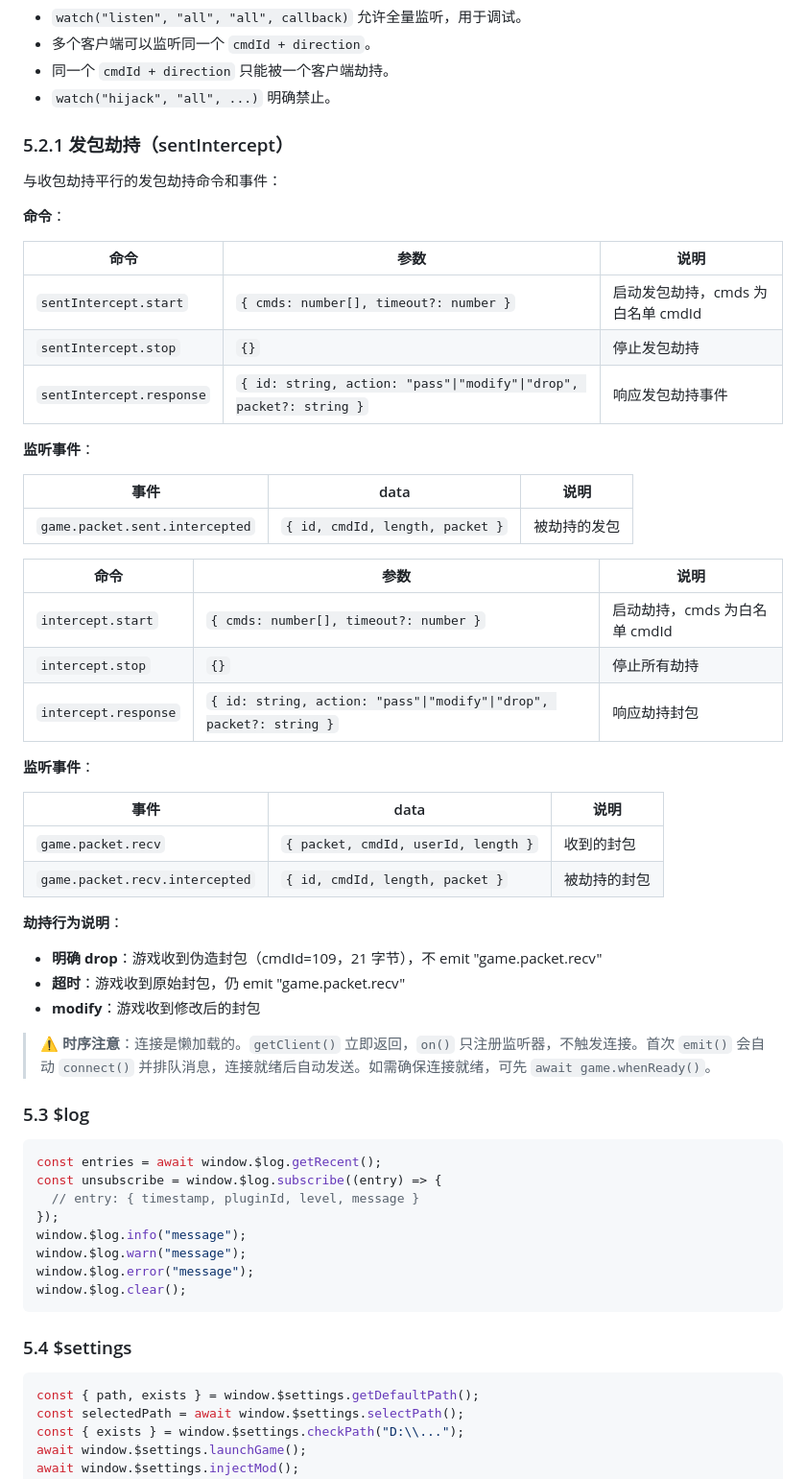
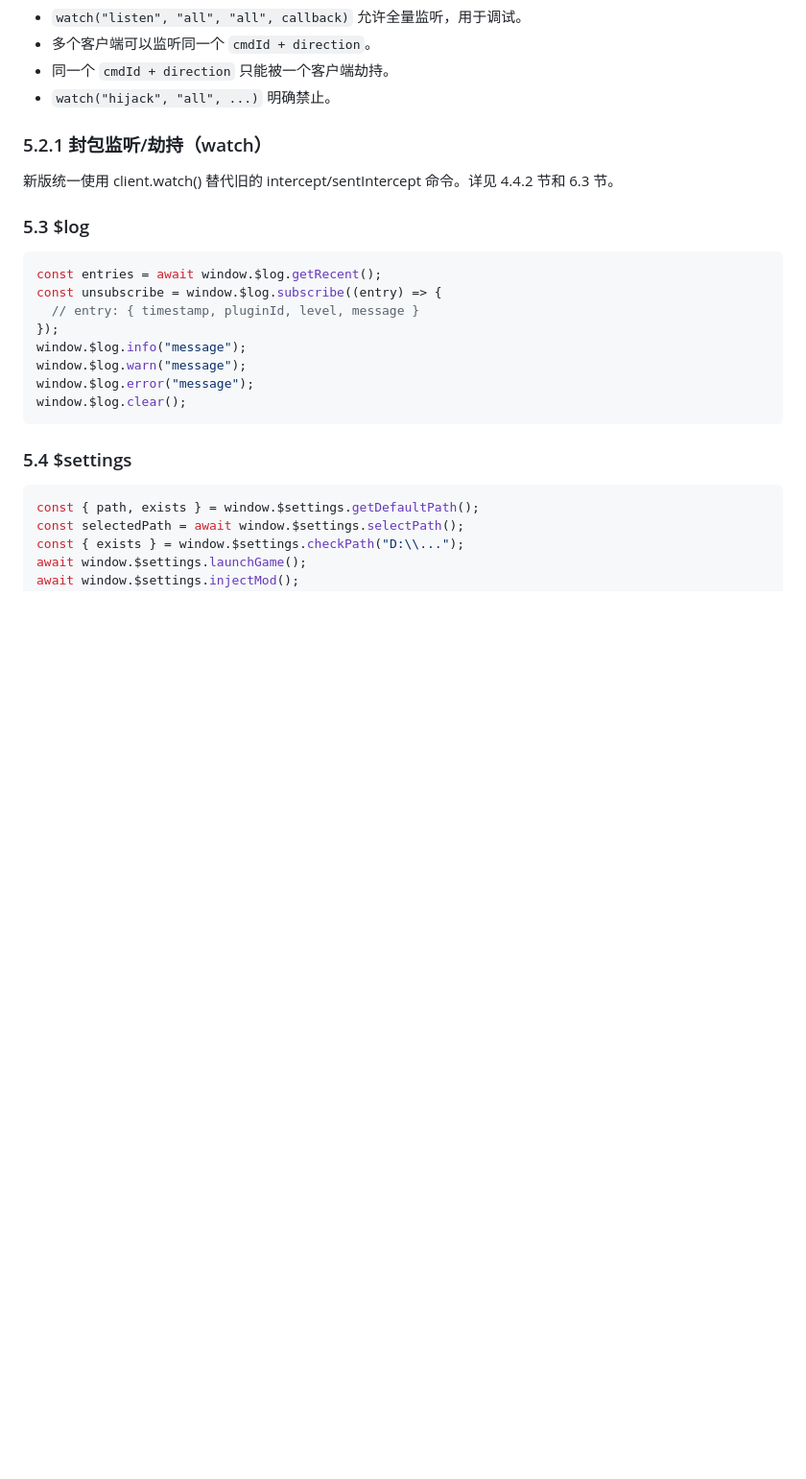
Before and after one commit to Matchman33/seer_eyou, a Markdown page: docs/plugin-dev.md, the part around one of its changes. Shown at 96% size. Rendered like a GitHub page; blank space fills up the shorter version.

```diff
--- a/docs/plugin-dev.md
+++ b/docs/plugin-dev.md
@@ -496,44 +551,10 @@ await watcher.close();
 - `watch("hijack", "all", ...)` 明确禁止。
 
 
-### 5.2.1 发包劫持（sentIntercept）
+### 5.2.1 封包监听/劫持（watch）
 
-与收包劫持平行的发包劫持命令和事件：
+新版统一使用 client.watch() 替代旧的 intercept/sentIntercept 命令。详见 4.4.2 节和 6.3 节。
 
-**命令**：
-
-| 命令 | 参数 | 说明 |
-|------|------|------|
-| `sentIntercept.start` | `{ cmds: number[], timeout?: number }` | 启动发包劫持，cmds 为白名单 cmdId |
-| `sentIntercept.stop` | `{}` | 停止发包劫持 |
-| `sentIntercept.response` | `{ id: string, action: "pass"\|"modify"\|"drop", packet?: string }` | 响应发包劫持事件 |
-
-**监听事件**：
-
-| 事件 | data | 说明 |
-|------|------|------|
-| `game.packet.sent.intercepted` | `{ id, cmdId, length, packet }` | 被劫持的发包 |
-
-| 命令 | 参数 | 说明 |
-|------|------|------|
-| `intercept.start` | `{ cmds: number[], timeout?: number }` | 启动劫持，cmds 为白名单 cmdId |
-| `intercept.stop` | `{}` | 停止所有劫持 |
-| `intercept.response` | `{ id: string, action: "pass"\|"modify"\|"drop", packet?: string }` | 响应劫持封包 |
-
-**监听事件**：
-
-| 事件 | data | 说明 |
-|------|------|------|
-| `game.packet.recv` | `{ packet, cmdId, userId, length }` | 收到的封包 |
-| `game.packet.recv.intercepted` | `{ id, cmdId, length, packet }` | 被劫持的封包 |
-
-**劫持行为说明**：
-
-- **明确 drop**：游戏收到伪造封包（cmdId=109，21 字节），不 emit "game.packet.recv"
-- **超时**：游戏收到原始封包，仍 emit "game.packet.recv"
-- **modify**：游戏收到修改后的封包
-
-> ⚠️ **时序注意**：连接是懒加载的。`getClient()` 立即返回，`on()` 只注册监听器，不触发连接。首次 `emit()` 会自动 `connect()` 并排队消息，连接就绪后自动发送。如需确保连接就绪，可先 `await game.whenReady()`。
 
 ### 5.3 $log
 
```
Also changed, not shown: other parts of docs/plugin-dev.md (+55 -0 lines).
